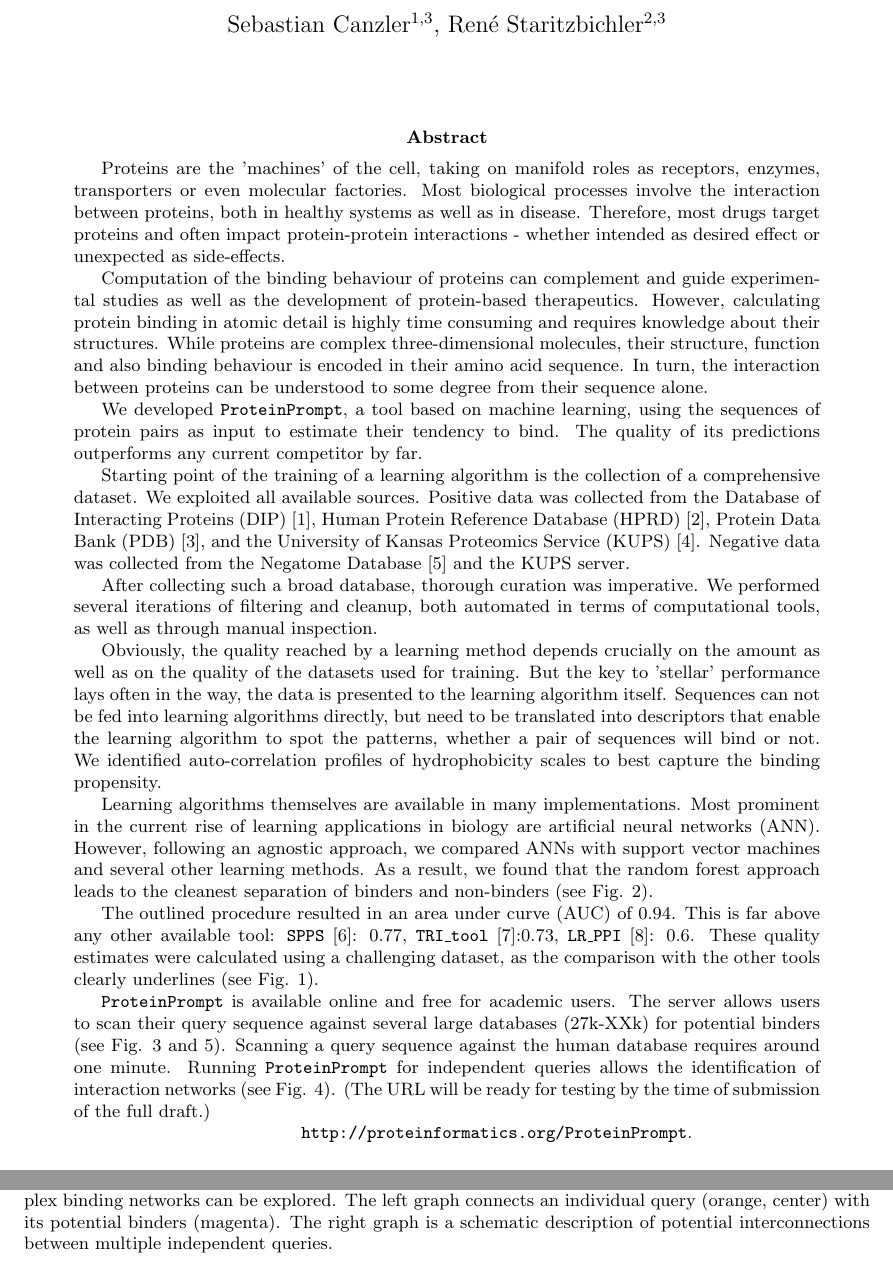
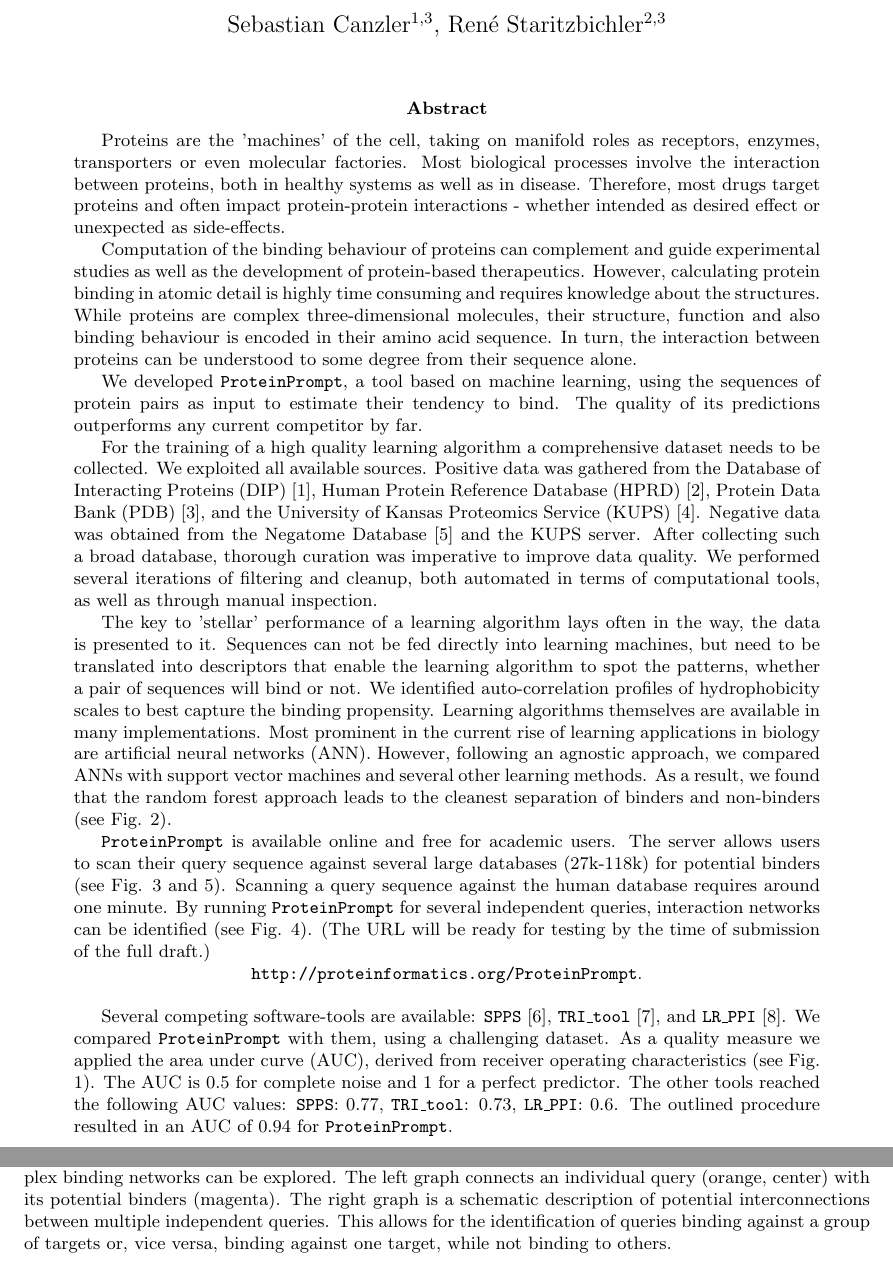
Before and after one commit to boll3/ppi_prediction, a LaTeX paper (summary.tex): two parts of pages 1 and 4 of 5, joined at a grey line, cut so that both start at the same text. Compiled offline with pdfLaTeX.

Commit message:
second revision by Alex

```diff
--- a/summary.tex
+++ b/summary.tex
@@ -25,6 +26,8 @@
 
 \def\lav{lavander!90}
 \def\oran{orange!30}
+\def\dgre{dgreen!30}
+\def\vio{violet!30}
 
 \tikzstyle{neighbors}=[draw,circle,violet,bottom color=\lav,
                   top color= white, font=\scriptsize,text=violet,minimum width=10pt]
@@ -35,7 +38,9 @@
 
 \tikzstyle{res} = [trapezium, trapezium left angle=70, trapezium right angle=110, minimum width=3cm, minimum height=1cm, text centered, draw=black, color=violet,bottom color=\lav, top color=white,text=black,font=\Large]
 
-\tikzstyle{process} = [rectangle, minimum width=3cm, minimum height=1cm, text centered, draw=violet, bottom color=\lav, top color=white,font=\Large]
+\tikzstyle{process} = [rectangle, minimum width=3cm, minimum height=1cm, text centered, draw=violet, bottom color=\vio, top color=white,font=\Large]
+
+\tikzstyle{propro} = [rectangle, minimum width=3cm, minimum height=1cm, text centered, draw=violet, bottom color=\dgre, top color=white,font=\Large]
 
 \tikzstyle{grey} = [ rectangle, rounded corners=10pt, bottom color=black!10, top color=black!2,font=\Large]
 
@@ -100,7 +105,7 @@
 
 \maketitle
 
-\vspace{-0.5cm}
+\vspace{-1.cm}
 
 
 
@@ -119,47 +124,52 @@
 
 
   Computation of the binding behaviour of proteins can complement and guide experimental studies as well as the development of protein-based therapeutics.
-  However, calculating protein binding in atomic detail is highly time consuming and requires  knowledge about their structures.
+  However, calculating protein binding in atomic detail is highly time consuming and requires  knowledge about the structures.
   While proteins are complex three-dimensional molecules, their structure, function and also binding behaviour is encoded in their amino acid sequence.
   In turn, the interaction between proteins can be understood to some degree from their sequence alone.
 
   We developed \tool, a tool based on machine learning, using the sequences of protein pairs as input to estimate their tendency to bind.
   The quality of its predictions outperforms any current competitor by far.
 
-  Starting point of the training of a learning algorithm is the collection of a comprehensive dataset. We exploited all available sources.
-  Positive data was collected from the
+
+  For the training of a high quality learning algorithm a comprehensive dataset needs to be collected.
+  We exploited all available sources.
+  Positive data was gathered from the
   Database of Interacting Proteins (DIP)
   \cite{Salwinski:2004},
   Human Protein Reference Database (HPRD)
   \cite{Keshava_Prasad:2009},
   Protein  Data Bank (PDB) \cite{Berman:2000}, and the University of Kansas Proteomics Service (KUPS) \cite{Chen:2011}.
-  Negative data was collected from the Negatome Database \cite{Blohm:2014}  and the KUPS server.
-
-
-  After collecting such a broad database, thorough curation was imperative.
+  Negative data was obtained from the Negatome Database \cite{Blohm:2014}  and the KUPS server.
+  After collecting such a broad database, thorough curation was imperative to improve data quality.
   We performed several iterations of filtering and cleanup, both automated in terms of computational tools, as well as through manual inspection.
 
-  Obviously, the quality reached by a learning method depends crucially on the amount as well as on the quality of the datasets used for training.
-  But the key to 'stellar' performance lays often in the way, the data is presented to the learning algorithm itself.
-  Sequences can not be fed into learning algorithms directly, but need to be translated into descriptors that enable the learning algorithm to spot the patterns, whether a pair of sequences will bind or not.
+  The key to 'stellar' performance of a learning algorithm lays often in the way, the data is presented to it.
+  Sequences can not be fed directly into learning machines, but need to be translated into descriptors that enable the learning algorithm to spot the patterns, whether a pair of sequences will bind or not.
   We identified auto-correlation profiles of hydrophobicity scales to best capture the binding propensity.
-
   Learning algorithms themselves are available in many implementations.
   Most prominent in the current rise of learning applications in biology  are artificial neural networks (ANN).
   However, following an agnostic approach, we compared ANNs with support vector machines and several other learning methods.
   As a result, we found that the random forest approach leads to the cleanest separation of binders and non-binders (see Fig. \ref{fig:training}).
 
-  The outlined procedure resulted in an area under curve (AUC) of 0.94.
-  This is far above any other available tool: \spps\ \cite{Liu:2012}: 0.77, \tri\ \cite{Perovic:2017}:0.73, \lr\ \cite{Pan:2010}: 0.6.
-  These quality estimates were calculated using a challenging dataset, as the comparison with the other tools clearly underlines (see Fig. \ref{fig:comparison}).
 
   \tool\  is available online and free for academic users.
-  The server allows users to scan their query sequence against several large databases (27k-XXk) for potential binders (see Fig. \ref{fig:workflow} and \ref{fig:webform}).
+  The server allows users to scan their query sequence against several large databases (27k-118k) for potential binders (see Fig. \ref{fig:workflow} and \ref{fig:webform}).
   Scanning a query sequence against the human database requires around one minute.
-  Running \tool\ for independent queries allows the identification of interaction networks (see Fig. \ref{fig:connect}).
+  By running \tool\ for several independent queries, interaction networks can be identified (see Fig. \ref{fig:connect}).
   (The URL will be ready for testing by the time of submission of the full draft.)
 
-  \noindent \centerline{\website.} \\
+  \centerline{\website.}
+  \hspace{1px}
+
+  Several competing software-tools are available: \spps\ \cite{Liu:2012}, \tri\ \cite{Perovic:2017}, and \lr\ \cite{Pan:2010}.
+  We compared \tool\ with them, using a challenging dataset.
+  As a quality measure we applied the area under curve (AUC), derived from receiver operating characteristics (see Fig. \ref{fig:comparison}).
+  The AUC is 0.5 for complete noise and 1 for a perfect predictor.
+  The other tools reached the following AUC values: \spps: 0.77, \tri: 0.73, \lr: 0.6.
+  The outlined procedure resulted in an AUC of 0.94 for \tool.
+
+
 
 \end{abstract}
 \end{samepage}
@@ -203,7 +212,9 @@ Immuthera GmbH, L{\"o}{\ss}niger Stra{\ss}e 16, 04275 Leipzig, Germany.}
   \include{material/connectivity}
   \caption{Network tracing: having accumulated the lists for several queries, connectivities and thus complex binding networks can be explored.
    The left graph connects an individual query (orange, center) with its potential binders (magenta).
-   The right graph is a schematic description of potential interconnections between multiple independent queries.}
+   The right graph is a schematic description of potential interconnections between multiple independent queries.
+   This allows for the identification of queries binding against a group of targets or, vice versa, binding against one target, while not binding to others.
+  }
   \label{fig:connect}
 \end{figure}
 
```
Also changed, not shown: material/training.tex (+1 -1 lines), material/workflow.tex (+2 -2 lines), summary.tex (8 more changed lines).
